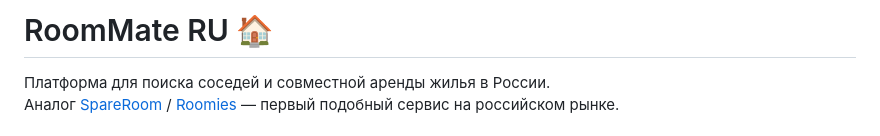
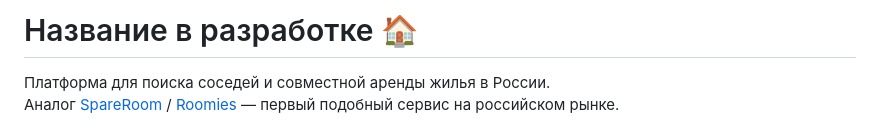
Before and after one commit to faiilvlia/corporate-is, a Markdown page: README.md, the part around the change. GitHub-like rendering.

Commit message:
Update project name in README.md

```diff
--- a/README.md
+++ b/README.md
@@ -1,4 +1,4 @@
-# RoomMate RU 🏠
+# Название в разработке 🏠
 
 Платформа для поиска соседей и совместной аренды жилья в России.
 Аналог [SpareRoom](https://www.spareroom.co.uk/) / [Roomies](https://www.roomies.com/) — первый подобный сервис на российском рынке.
```
